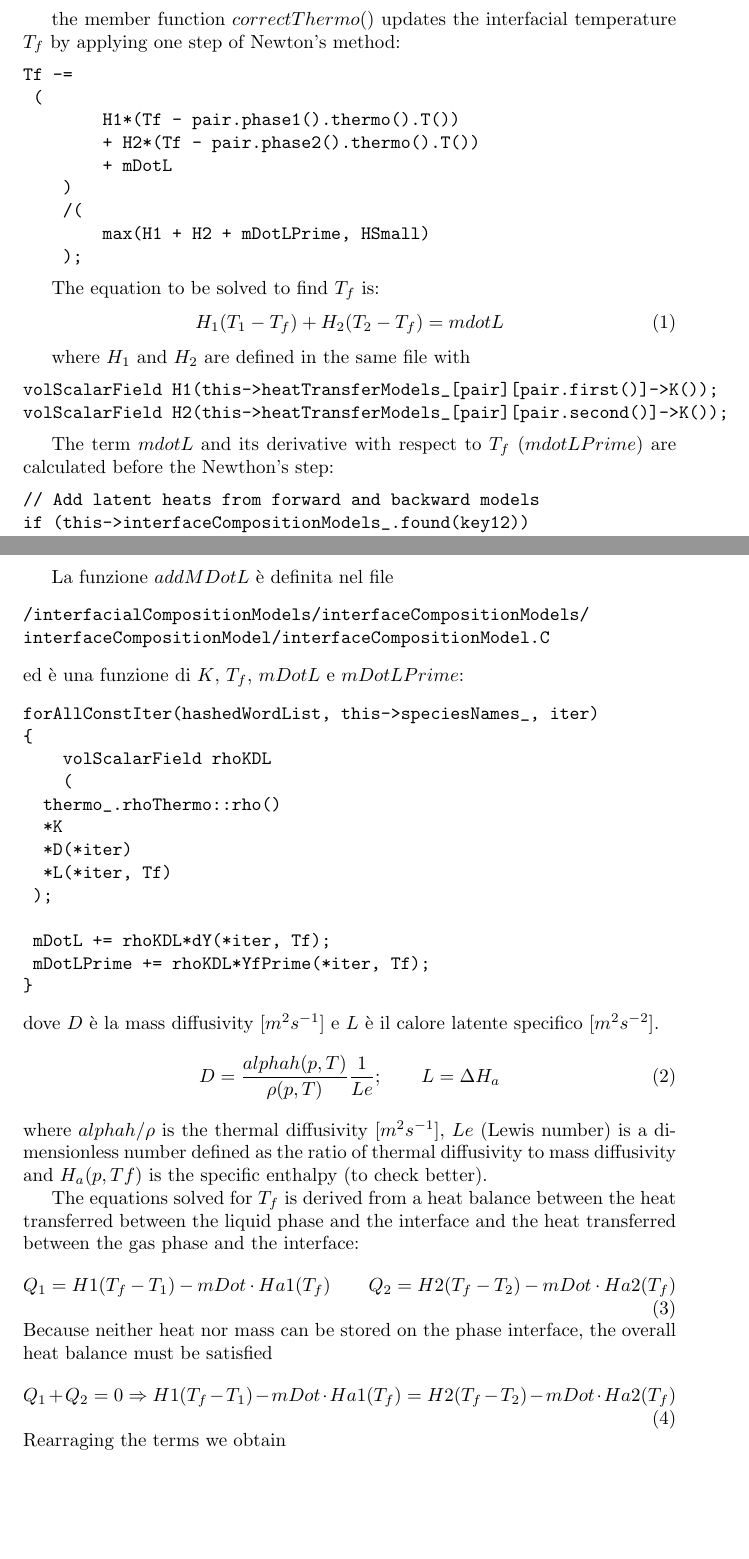
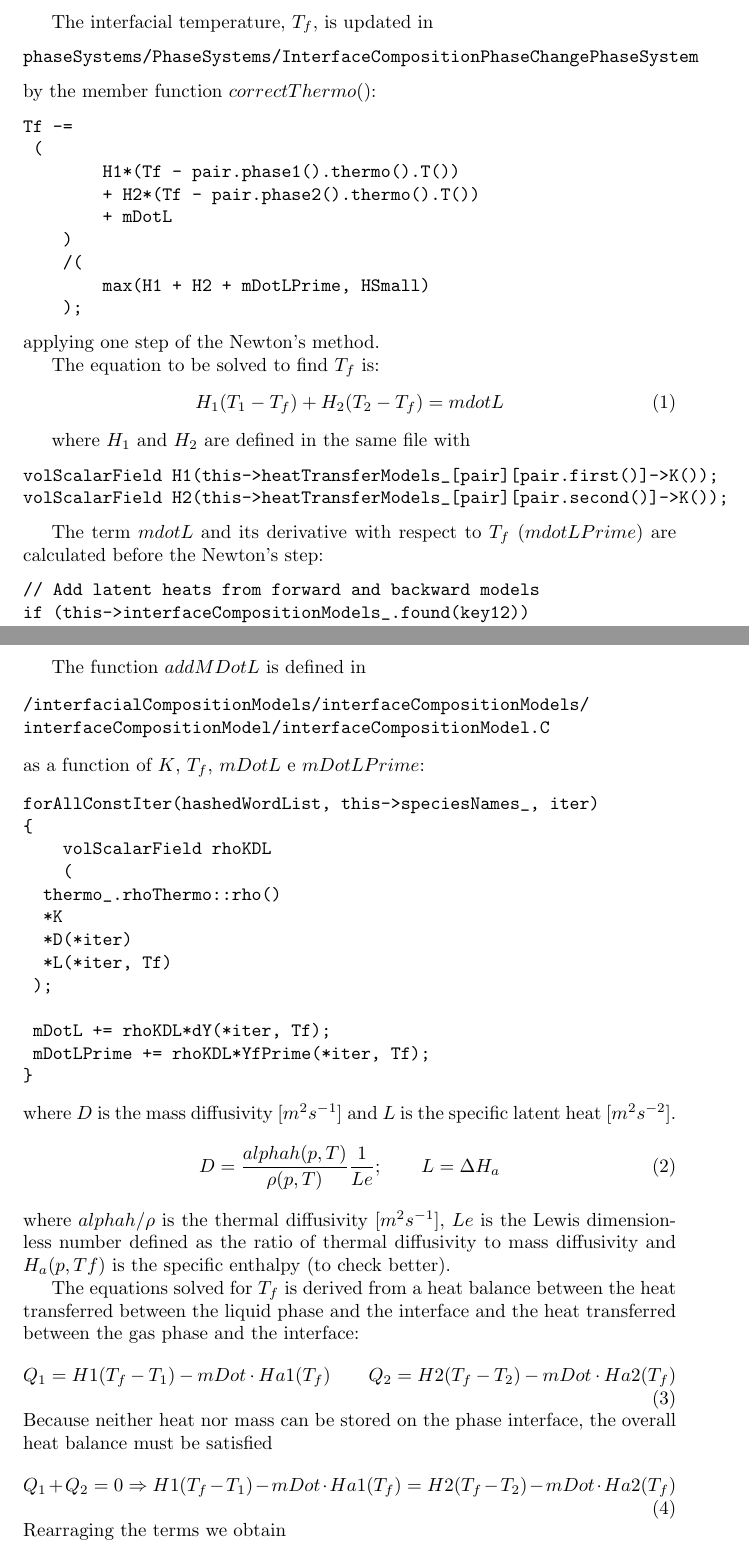
Before and after one commit to demichie/myReactingEulerFoam, a LaTeX document (Documentation/interfaceTemp.tex): two parts of pages 3 and 4 of 4 before the commit and two parts of pages 2 and 3 of 3 after it, joined at a grey line, cut at the place of the change, the shorter picture padded with empty space. Compiled offline with pdfLaTeX.

Commit message:
documentation for Tf translated

```diff
--- a/Documentation/interfaceTemp.tex
+++ b/Documentation/interfaceTemp.tex
@@ -9,3 +9,4 @@
 \begin{document}
 \maketitle
 
+The interfacial temperature, $T_f$, is updated in
@@ -15,9 +13,7 @@ In
 \begin{verbatim}
-phaseSystems/PhaseSystems/InterfaceCompositionPhaseChangePhaseSystem/
-InterfaceCompositionPhaseChangePhaseSystem.C
+phaseSystems/PhaseSystems/InterfaceCompositionPhaseChangePhaseSystem
 \end{verbatim}
-
-the member function $correctThermo()$ updates the interfacial temperature $T_f$ by applying one step of Newton's method:
+by the member function $correctThermo()$:
 \begin{verbatim}
 Tf -=
 	(
@@ -29,6 +25,7 @@ Tf -=
         max(H1 + H2 + mDotLPrime, HSmall)
     );
 \end{verbatim}
+applying one step of the Newton's method.
 
 The equation to be solved to find $T_f$ is:
 \begin{equation}
@@ -41,7 +38,7 @@ volScalarField H1(this->heatTransferModels_[pair][pair.first()]->K());
 volScalarField H2(this->heatTransferModels_[pair][pair.second()]->K());
 \end{verbatim}
 
-The term $mdotL$ and its derivative with respect to $T_f$ ($mdotLPrime$) are calculated before the Newthon's step:
+The term $mdotL$ and its derivative with respect to $T_f$ ($mdotLPrime$) are calculated before the Newton's step:
 \begin{verbatim}
 // Add latent heats from forward and backward models
 if (this->interfaceCompositionModels_.found(key12))
@@ -66,13 +63,12 @@ if (this->interfaceCompositionModels_.found(key21))
 }
 \end{verbatim}
 
-
-La funzione $addMDotL$ \`{e} definita nel file
+The function $addMDotL$ is defined in
 \begin{verbatim}
 /interfacialCompositionModels/interfaceCompositionModels/
 interfaceCompositionModel/interfaceCompositionModel.C
 \end{verbatim}
-ed è una funzione di $K$, $T_f$, $mDotL$ e $mDotLPrime$:
+as a function of $K$, $T_f$, $mDotL$ e $mDotLPrime$:
 \begin{verbatim}
 forAllConstIter(hashedWordList, this->speciesNames_, iter)
 {
@@ -88,11 +84,11 @@ forAllConstIter(hashedWordList, this->speciesNames_, iter)
 	mDotLPrime += rhoKDL*YfPrime(*iter, Tf);
 }
 \end{verbatim}
-dove $D$ \`{e} la mass diffusivity [$m^2 s^{-1}$] e $L$ \`{e} il calore latente specifico [$m^2 s^{-2}$].
+where $D$ is the mass diffusivity [$m^2 s^{-1}$] and $L$ is the specific latent heat [$m^2 s^{-2}$].
 \begin{equation}
 D=\frac{alphah(p,T)}{\rho(p,T)}\frac{1}{Le}; \qquad  L=\Delta H_a
 \end{equation}
-where $alphah/\rho$ is the thermal diffusivity [$m^{2}s^{-1}$], $Le$ (Lewis number) is a dimensionless number defined as the ratio of thermal diffusivity to mass diffusivity and $H_a(p,Tf)$ is the specific enthalpy (to check better).
+where $alphah/\rho$ is the thermal diffusivity [$m^{2}s^{-1}$], $Le$ is the Lewis dimensionless number defined as the ratio of thermal diffusivity to mass diffusivity and $H_a(p,Tf)$ is the specific enthalpy (to check better).
 
 The equations solved for $T_f$ is derived from a heat balance between the heat transferred between the liquid phase and the interface and the heat transferred between the gas phase and the interface:
 \begin{equation}
```
Also changed, not shown: Documentation/interfaceTemp.pdf (added), Documentation/interfaceTemp.tex (5 more changed lines), 3 other files.
